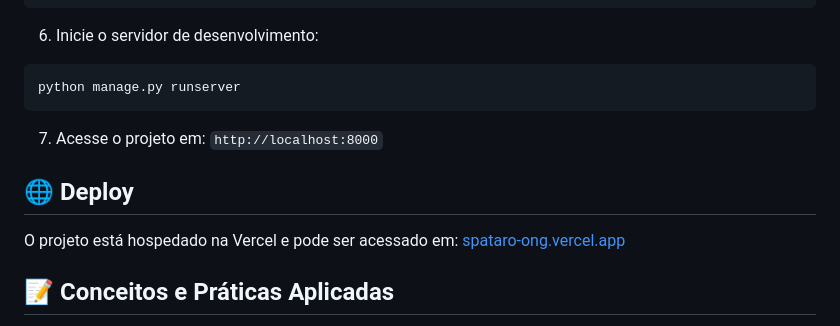
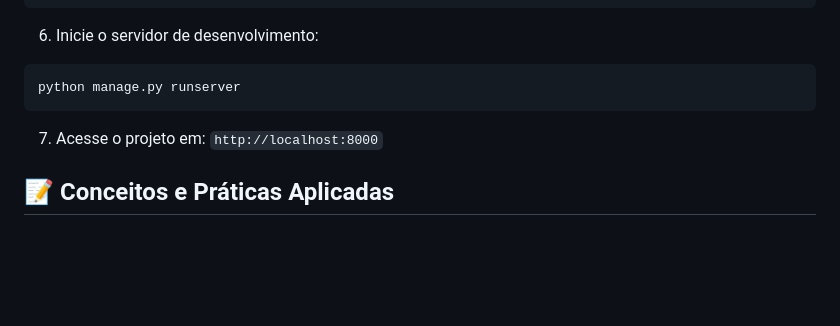
Before and after one commit to eupedrx/spataroONG, a Markdown page: README.md, the part around the change. Drawn GitHub-style; blank space fills up the shorter version.

```diff
--- a/README.md
+++ b/README.md
@@ -90,10 +90,6 @@ python manage.py runserver
 
 7. Acesse o projeto em: `http://localhost:8000`
 
-## 🌐 Deploy
-
-O projeto está hospedado na Vercel e pode ser acessado em: [spataro-ong.vercel.app](https://spataro-ong.vercel.app)
-
 ## 📝 Conceitos e Práticas Aplicadas
 
 - **Framework Django:** MVT (Model-View-Template)
```
